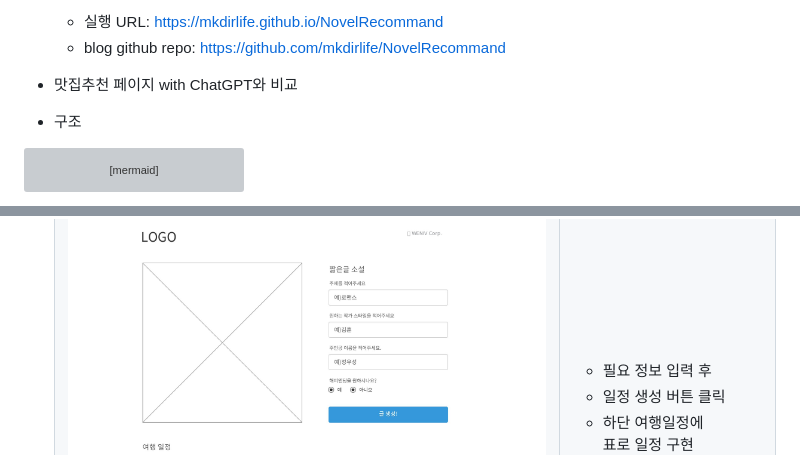
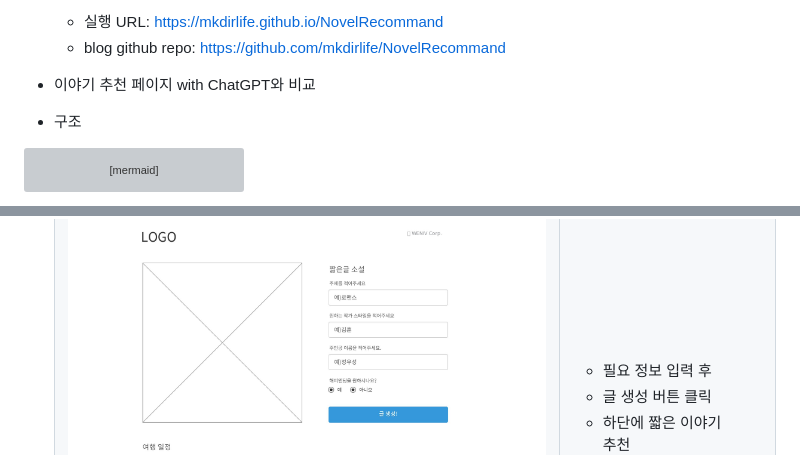
Before and after one commit to mkdirlife/NovelRecommand, a Markdown page: README.md, 2 parts joined by grey strips. GitHub-like rendering; grey boxes are pictures that could not be loaded.

```diff
--- a/README.md
+++ b/README.md
@@ -14,7 +14,7 @@
     * blog github repo: https://github.com/mkdirlife/NovelRecommand
 
 
-* 맛집추천 페이지 with ChatGPT와 비교
+* 이야기 추천 페이지 with ChatGPT와 비교
 
 
 * 구조
@@ -98,8 +98,8 @@ gantt
             <td>
                 <ul>
                     <li>필요 정보 입력 후</li>
-                    <li>일정 생성 버튼 클릭</li>
-                    <li>하단 여행일정에 <br>표로 일정 구현</li>
+                    <li>글 생성 버튼 클릭</li>
+                    <li>하단에 짧은 이야기<br> 추천</li>
                     <li>logo 클릭시 리셋</li>
                 </ul>
             </td>
```
